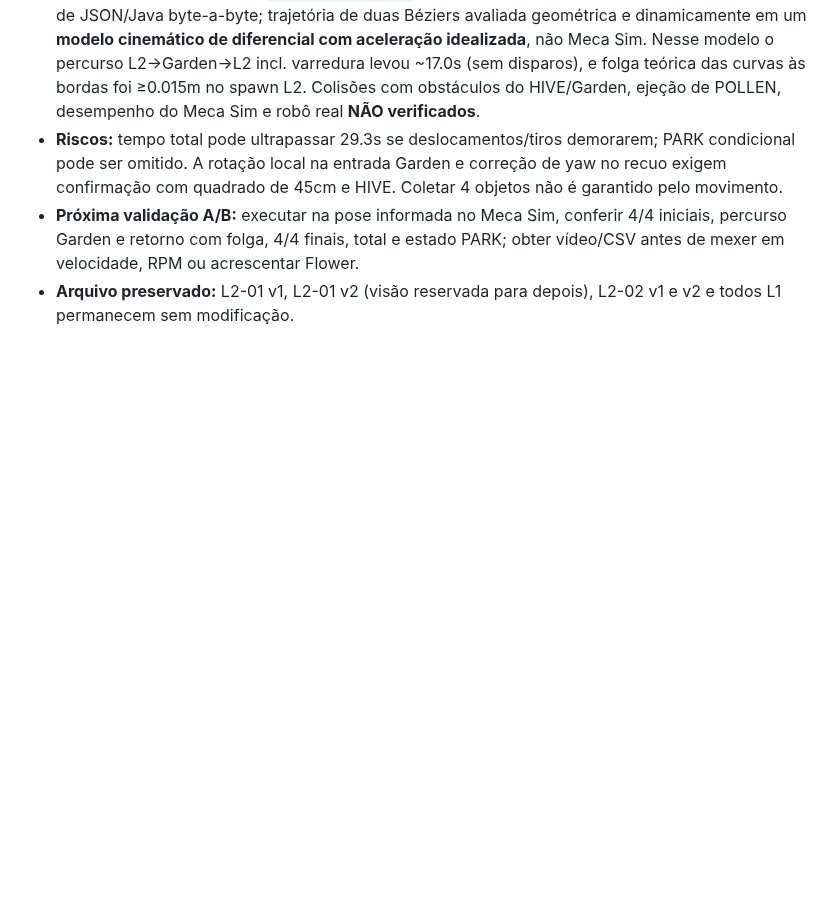
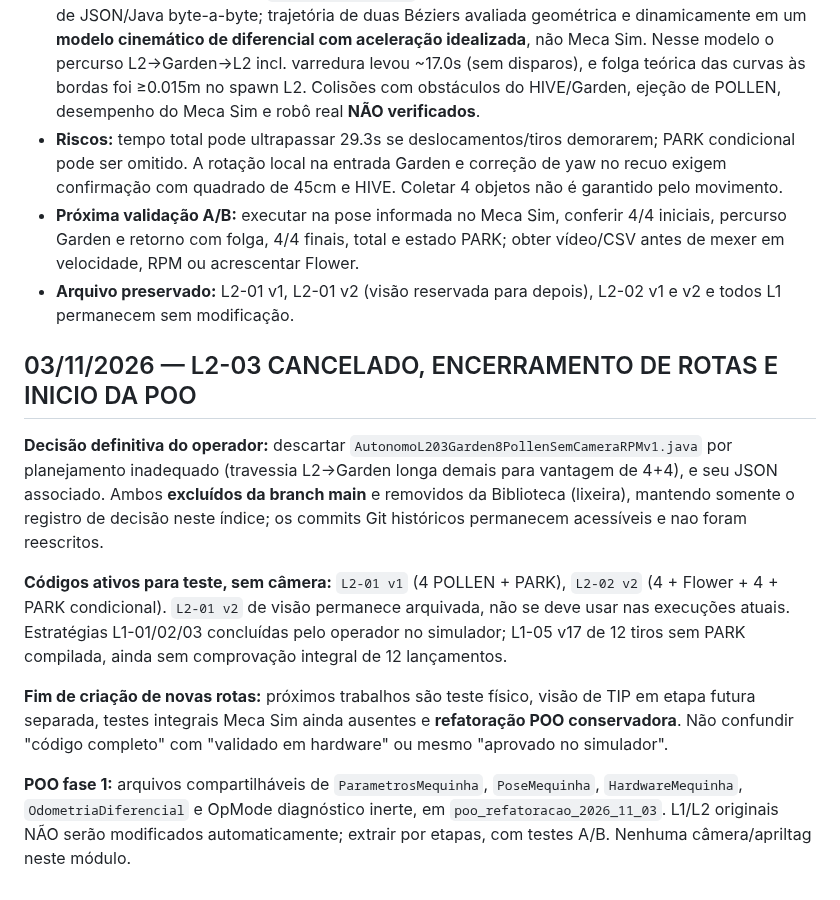
Before and after one commit to pabloinaciosilvestreinacio-collab/meca-tiger-autonomo, a Markdown page: historico/meca_sim_l2_2026_11_03/INDEX_AUTONOMOS_L2_2026-11-03.md, the part around the change. Drawn GitHub-style; blank space fills up the shorter version.

Commit message:
docs(ftc): cancelar L2-03, consolidar status de L2 e iniciar POO modular

```diff
--- a/historico/meca_sim_l2_2026_11_03/INDEX_AUTONOMOS_L2_2026-11-03.md
+++ b/historico/meca_sim_l2_2026_11_03/INDEX_AUTONOMOS_L2_2026-11-03.md
@@ -70,3 +70,13 @@
 - **Riscos:** tempo total pode ultrapassar 29.3s se deslocamentos/tiros demorarem; PARK condicional pode ser omitido. A rotação local na entrada Garden e correção de yaw no recuo exigem confirmação com quadrado de 45cm e HIVE. Coletar 4 objetos não é garantido pelo movimento.
 - **Próxima validação A/B:** executar na pose informada no Meca Sim, conferir 4/4 iniciais, percurso Garden e retorno com folga, 4/4 finais, total e estado PARK; obter vídeo/CSV antes de mexer em velocidade, RPM ou acrescentar Flower.
 - **Arquivo preservado:** L2-01 v1, L2-01 v2 (visão reservada para depois), L2-02 v1 e v2 e todos L1 permanecem sem modificação.
+
+## 03/11/2026 — L2-03 CANCELADO, ENCERRAMENTO DE ROTAS E INICIO DA POO
+
+**Decisão definitiva do operador:** descartar `AutonomoL203Garden8PollenSemCameraRPMv1.java` por planejamento inadequado (travessia L2→Garden longa demais para vantagem de 4+4), e seu JSON associado. Ambos **excluídos da branch main** e removidos da Biblioteca (lixeira), mantendo somente o registro de decisão neste índice; os commits Git históricos permanecem acessíveis e nao foram reescritos.
+
+**Códigos ativos para teste, sem câmera:** `L2-01 v1` (4 POLLEN + PARK), `L2-02 v2` (4 + Flower + 4 + PARK condicional). `L2-01 v2` de visão permanece arquivada, não se deve usar nas execuções atuais. Estratégias L1-01/02/03 concluídas pelo operador no simulador; L1-05 v17 de 12 tiros sem PARK compilada, ainda sem comprovação integral de 12 lançamentos.
+
+**Fim de criação de novas rotas:** próximos trabalhos são teste físico, visão de TIP em etapa futura separada, testes integrais Meca Sim ainda ausentes e **refatoração POO conservadora**. Não confundir "código completo" com "validado em hardware" ou mesmo "aprovado no simulador".
+
+**POO fase 1:** arquivos compartilháveis de `ParametrosMequinha`, `PoseMequinha`, `HardwareMequinha`, `OdometriaDiferencial` e OpMode diagnóstico inerte, em `poo_refatoracao_2026_11_03`. L1/L2 originais NÃO serão modificados automaticamente; extrair por etapas, com testes A/B. Nenhuma câmera/apriltag neste módulo.
```
